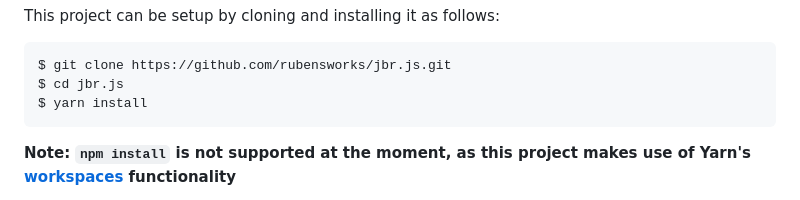
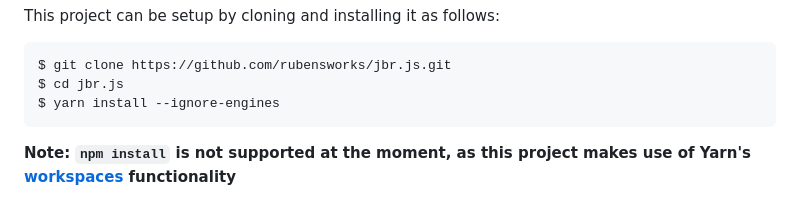
Before and after one commit to rubensworks/jbr.js, a Markdown page: README.md, the part around the change. Rendered like a GitHub page.

Commit message:
Mention --ignore-engines in README

````diff
--- a/README.md
+++ b/README.md
@@ -28,7 +28,7 @@ This project can be setup by cloning and installing it as follows:
 ```bash
 $ git clone https://github.com/rubensworks/jbr.js.git
 $ cd jbr.js
-$ yarn install
+$ yarn install --ignore-engines
 ```
 
 **Note: `npm install` is not supported at the moment, as this project makes use of Yarn's [workspaces](https://yarnpkg.com/lang/en/docs/workspaces/) functionality**
````
